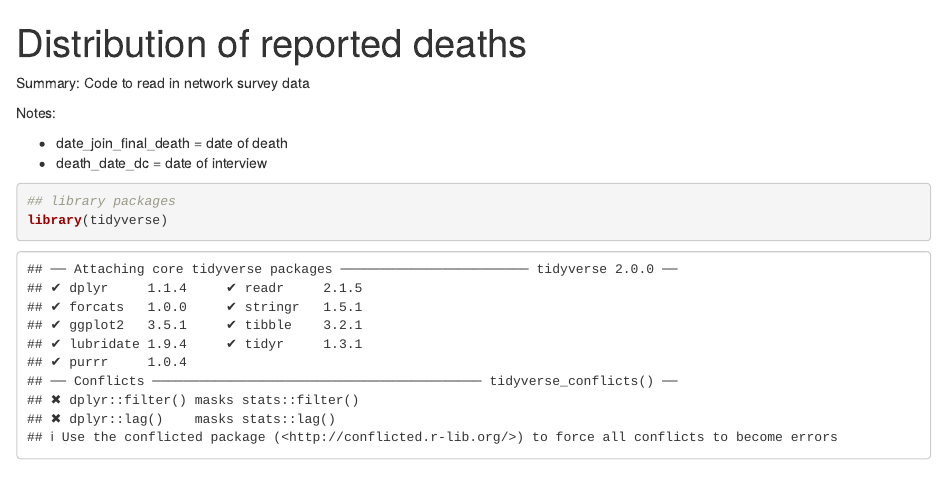
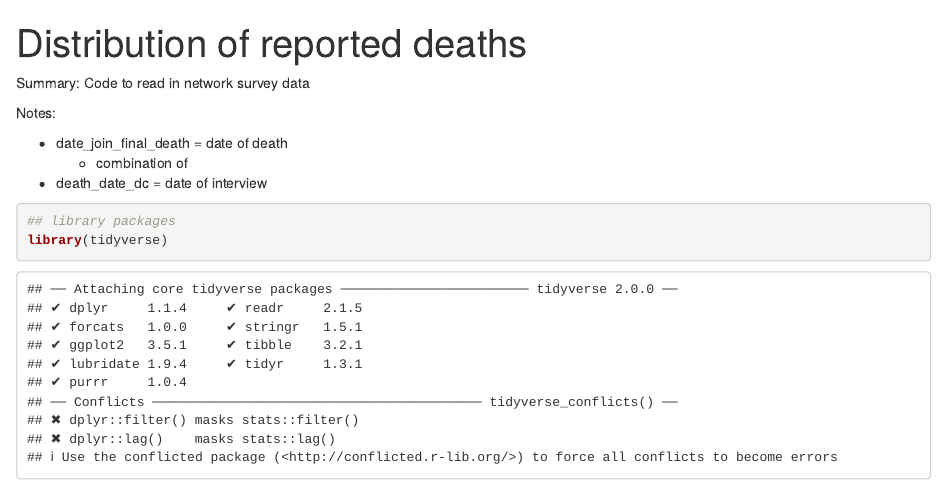
Before and after one commit to caseybreen/drc_network_survival, an R Markdown document (code/02_read_data-dennis.Rmd): the page in a window 1100 px wide, from its top. Rendered offline with R 4.5, knitr and Pandoc, with nearby package versions; some code elsewhere in the file could not run offline.

Commit message:
New code for Dennis

````diff
--- a/code/02_read_data-dennis.Rmd
+++ b/code/02_read_data-dennis.Rmd
@@ -7,6 +7,7 @@ Summary: Code to read in network survey data
 Notes:
 
 * date_join_final_death = date of death
+    * combination of
 * death_date_dc = date of interview
 
 ```{r}
````
Also changed, not shown: 1 other file.
